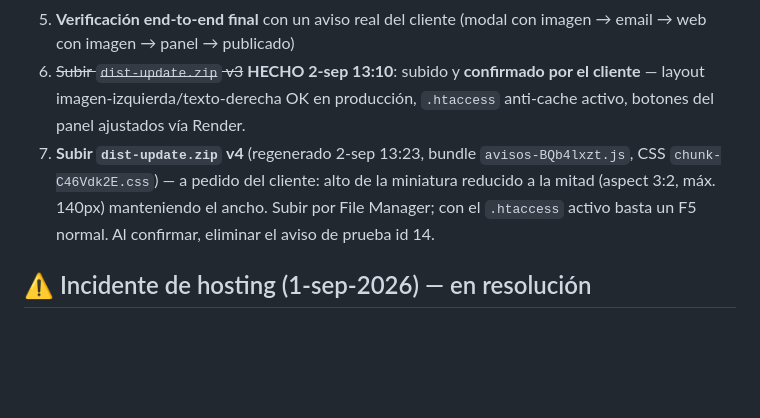
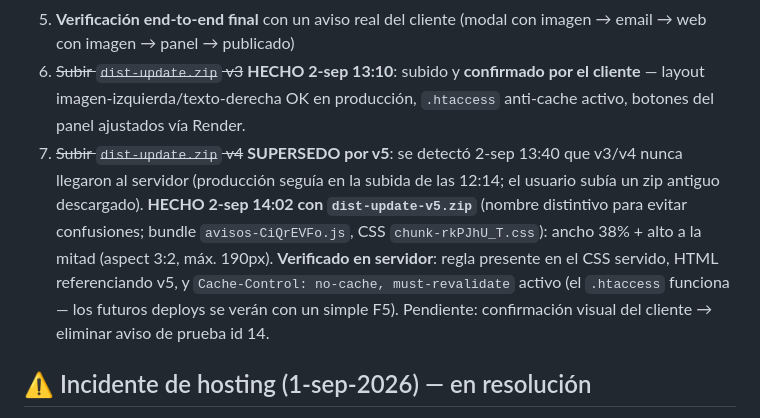
Before and after one commit to pgallardob/Los-Olivos, a Markdown page: docs/CHECKLIST-FACEBOOK.md, the part around the change. Drawn GitHub-style; blank space fills up the shorter version.

Commit message:
docs: registrar subida y verificacion en servidor de dist-update-v5.zip

```diff
--- a/docs/CHECKLIST-FACEBOOK.md
+++ b/docs/CHECKLIST-FACEBOOK.md
@@ -20,7 +20,7 @@ Guía de operación y estado del sistema (septiembre 2026).
 4. ~~Eliminar avisos de prueba 12 y 13~~ **HECHO 2-sep**: eliminados por completo (`avisos` + `aviso_images` + `aviso_facebook` + `aviso_reactions` + 2 objetos del bucket). Quedan 5 avisos reales (ids 1–5), verificado en la API pública.
 5. **Verificación end-to-end final** con un aviso real del cliente (modal con imagen → email → web con imagen → panel → publicado)
 6. ~~Subir `dist-update.zip` v3~~ **HECHO 2-sep 13:10**: subido y **confirmado por el cliente** — layout imagen-izquierda/texto-derecha OK en producción, `.htaccess` anti-cache activo, botones del panel ajustados vía Render.
-7. **Subir `dist-update.zip` v4** (regenerado 2-sep 13:23, bundle `avisos-BQb4lxzt.js`, CSS `chunk-C46Vdk2E.css`) — a pedido del cliente: alto de la miniatura reducido a la mitad (aspect 3:2, máx. 140px) manteniendo el ancho. Subir por File Manager; con el `.htaccess` activo basta un F5 normal. Al confirmar, eliminar el aviso de prueba id 14.
+7. ~~Subir `dist-update.zip` v4~~ **SUPERSEDO por v5**: se detectó 2-sep 13:40 que v3/v4 nunca llegaron al servidor (producción seguía en la subida de las 12:14; el usuario subía un zip antiguo descargado). **HECHO 2-sep 14:02 con `dist-update-v5.zip`** (nombre distintivo para evitar confusiones; bundle `avisos-CiQrEVFo.js`, CSS `chunk-rkPJhU_T.css`): ancho 38% + alto a la mitad (aspect 3:2, máx. 190px). **Verificado en servidor**: regla presente en el CSS servido, HTML referenciando v5, y `Cache-Control: no-cache, must-revalidate` activo (el `.htaccess` funciona — los futuros deploys se verán con un simple F5). Pendiente: confirmación visual del cliente → eliminar aviso de prueba id 14.
 
 ## ⚠️ Incidente de hosting (1-sep-2026) — en resolución
 
```
